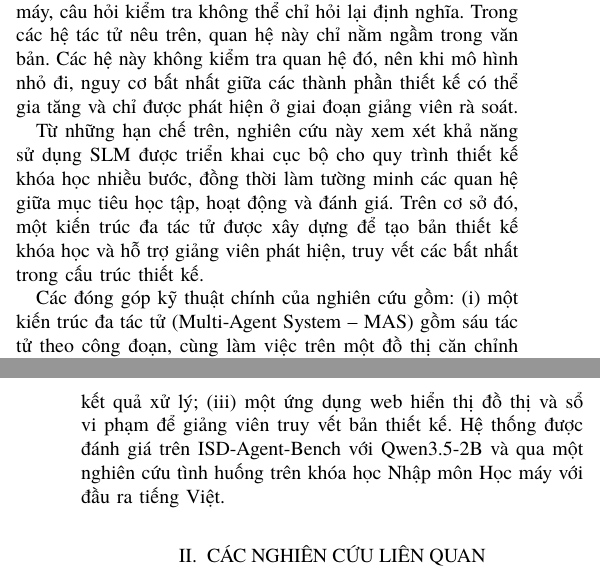
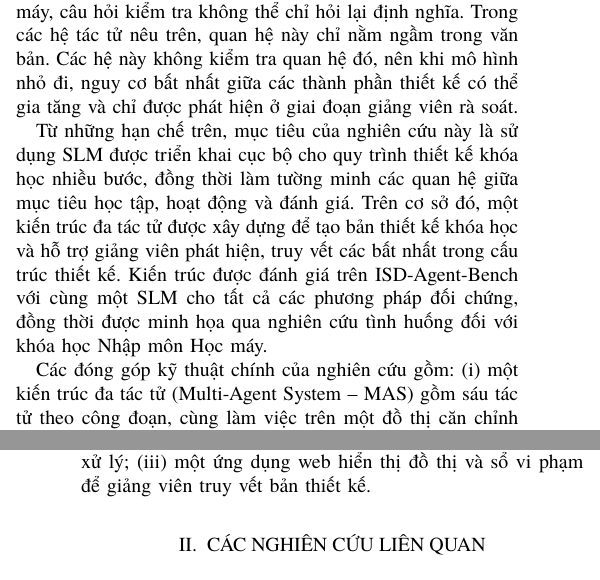
Before and after one commit to phuongbv00/alignmentgraph-isd, a LaTeX paper (docs/paper/rev-ecit2026-v2/main.tex): two parts of the columns of pages 1 and 2 of 6, joined at a grey line, cut so that both start at the same text. Compiled offline with XeLaTeX; a missing font is replaced by an installed copy or a similar font; a LaTeX package or settings file that is missing is left out.

Commit message:
State the REV-ECIT 2026 objective explicitly in the introduction
Paragraph C now opens with "mục tiêu của nghiên cứu này là" instead of "xem xét khả năng", and carries thầy Tâm's evaluation sentence. The duplicate evaluation sentence after the contributions is dropped.

```diff
--- a/docs/paper/rev-ecit2026-v2/main.tex
+++ b/docs/paper/rev-ecit2026-v2/main.tex
@@ -103,10 +103,12 @@ này không kiểm tra quan hệ đó, nên khi mô hình nhỏ đi, nguy cơ b
 phát hiện ở giai đoạn giảng viên rà soát.
 
 
-Từ những hạn chế trên, nghiên cứu này xem xét khả năng sử dụng SLM được triển khai cục bộ cho quy
+Từ những hạn chế trên, mục tiêu của nghiên cứu này là sử dụng SLM được triển khai cục bộ cho quy
 trình thiết kế khóa học nhiều bước, đồng thời làm tường minh các quan hệ giữa mục tiêu học tập,
 hoạt động và đánh giá. Trên cơ sở đó, một kiến trúc đa tác tử được xây dựng để tạo bản thiết kế khóa
-học và hỗ trợ giảng viên phát hiện, truy vết các bất nhất trong cấu trúc thiết kế.
+học và hỗ trợ giảng viên phát hiện, truy vết các bất nhất trong cấu trúc thiết kế. Kiến trúc được đánh giá trên ISD-Agent-Bench với cùng một SLM cho
+tất cả các phương pháp đối chứng, đồng thời được minh họa qua nghiên cứu tình huống đối với khóa học
+Nhập môn Học máy.
 
 Các đóng góp kỹ thuật chính của nghiên cứu gồm: (i) một kiến trúc đa tác tử (Multi-Agent System --
 MAS) gồm sáu tác tử theo công đoạn, cùng làm việc trên một đồ thị căn chỉnh (alignment graph) tường
@@ -115,8 +117,7 @@ minh, với mỗi quan hệ mục tiêu học tập--hoạt động--đánh giá
 sửa trong quá trình sinh, gồm kiểm tra từng lần nộp theo định dạng và theo quan hệ trên đồ thị, chuẩn
 hóa tự động các vi phạm cấu trúc, trả các vi phạm cần viết nội dung cho tác tử phụ trách và ghi mọi vi
 phạm vào sổ vi phạm (violation ledger) cùng kết quả xử lý; (iii) một ứng dụng web hiển thị đồ thị và
-sổ vi phạm để giảng viên truy vết bản thiết kế. Hệ thống được đánh giá trên ISD-Agent-Bench với
-Qwen3.5-2B và qua một nghiên cứu tình huống trên khóa học Nhập môn Học máy với đầu ra tiếng Việt.
+sổ vi phạm để giảng viên truy vết bản thiết kế.
 
 \section{CÁC NGHIÊN CỨU LIÊN QUAN}
 \label{sec:related}
```
Also changed, not shown: docs/paper/rev-ecit2026-v2/main.pdf.
